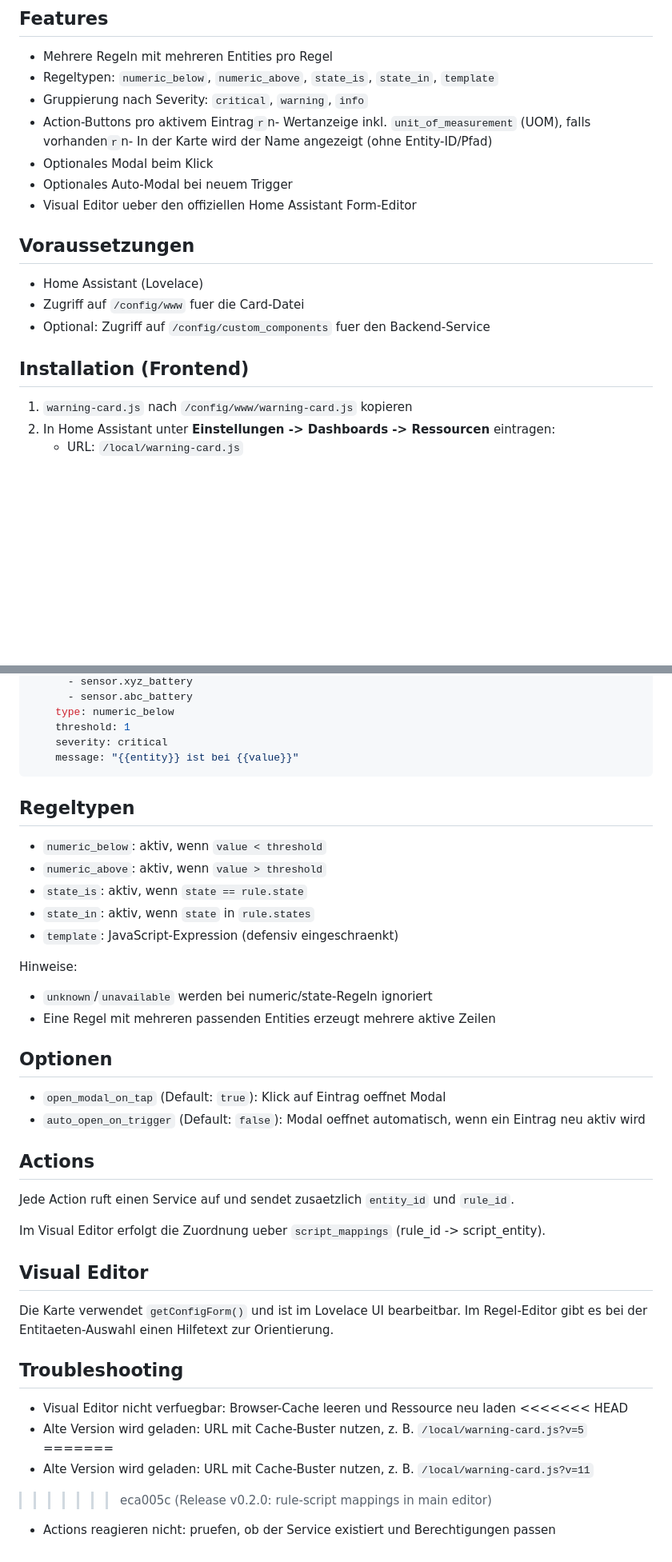
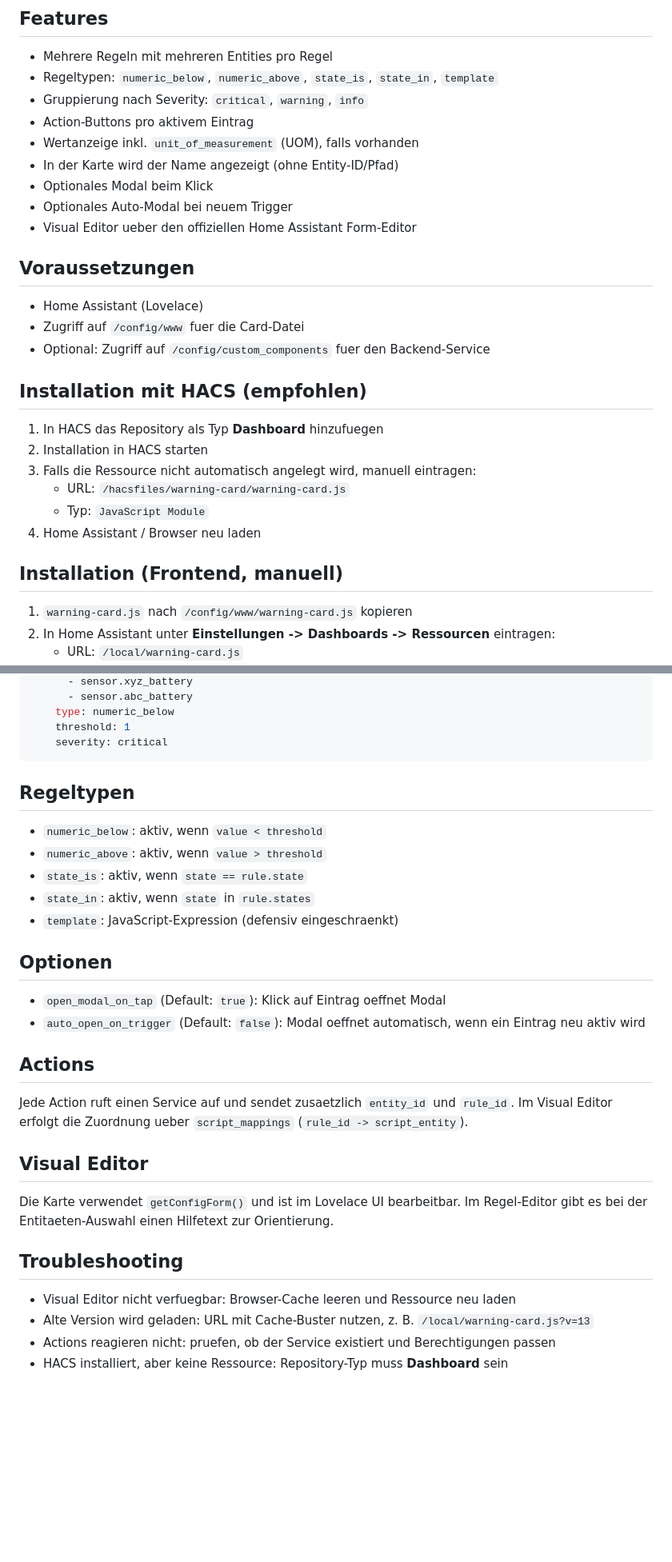
Before and after one commit to SirInsky12/warning-card, a Markdown page: README.md, 2 parts joined by grey strips. Shown at 80% size. Rendered like a GitHub page; blank space fills up the shorter version.

Commit message:
docs: improve README with HACS dashboard setup and troubleshooting

````diff
--- a/README.md
+++ b/README.md
@@ -9,7 +8,9 @@ Sie zeigt nur dann etwas an, wenn mindestens eine Regel aktiv ist.
 - Mehrere Regeln mit mehreren Entities pro Regel
 - Regeltypen: `numeric_below`, `numeric_above`, `state_is`, `state_in`, `template`
 - Gruppierung nach Severity: `critical`, `warning`, `info`
-- Action-Buttons pro aktivem Eintrag`r`n- Wertanzeige inkl. `unit_of_measurement` (UOM), falls vorhanden`r`n- In der Karte wird der Name angezeigt (ohne Entity-ID/Pfad)
+- Action-Buttons pro aktivem Eintrag
+- Wertanzeige inkl. `unit_of_measurement` (UOM), falls vorhanden
+- In der Karte wird der Name angezeigt (ohne Entity-ID/Pfad)
 - Optionales Modal beim Klick
 - Optionales Auto-Modal bei neuem Trigger
 - Visual Editor ueber den offiziellen Home Assistant Form-Editor
@@ -20,7 +21,16 @@ Sie zeigt nur dann etwas an, wenn mindestens eine Regel aktiv ist.
 - Zugriff auf `/config/www` fuer die Card-Datei
 - Optional: Zugriff auf `/config/custom_components` fuer den Backend-Service
 
-## Installation (Frontend)
+## Installation mit HACS (empfohlen)
+
+1. In HACS das Repository als Typ **Dashboard** hinzufuegen
+2. Installation in HACS starten
+3. Falls die Ressource nicht automatisch angelegt wird, manuell eintragen:
+   - URL: `/hacsfiles/warning-card/warning-card.js`
+   - Typ: `JavaScript Module`
+4. Home Assistant / Browser neu laden
+
+## Installation (Frontend, manuell)
 
 1. `warning-card.js` nach `/config/www/warning-card.js` kopieren
 2. In Home Assistant unter **Einstellungen -> Dashboards -> Ressourcen** eintragen:
@@ -60,7 +70,6 @@ rules:
     type: numeric_below
     threshold: 1
     severity: critical
-    message: "{{entity}} ist bei {{value}}"
 ```
 
 ## Regeltypen
@@ -71,11 +80,6 @@ rules:
 - `state_in`: aktiv, wenn `state` in `rule.states`
 - `template`: JavaScript-Expression (defensiv eingeschraenkt)
 
-Hinweise:
-
-- `unknown`/`unavailable` werden bei numeric/state-Regeln ignoriert
-- Eine Regel mit mehreren passenden Entities erzeugt mehrere aktive Zeilen
-
 ## Optionen
 
 - `open_modal_on_tap` (Default: `true`): Klick auf Eintrag oeffnet Modal
@@ -84,8 +88,7 @@ Hinweise:
 ## Actions
 
 Jede Action ruft einen Service auf und sendet zusaetzlich `entity_id` und `rule_id`.
-
-Im Visual Editor erfolgt die Zuordnung ueber `script_mappings` (rule_id -> script_entity).
+Im Visual Editor erfolgt die Zuordnung ueber `script_mappings` (`rule_id -> script_entity`).
 
 ## Visual Editor
 
@@ -95,9 +98,6 @@ Im Regel-Editor gibt es bei der Entitaeten-Auswahl einen Hilfetext zur Orientier
 ## Troubleshooting
 
 - Visual Editor nicht verfuegbar: Browser-Cache leeren und Ressource neu laden
-<<<<<<< HEAD
-- Alte Version wird geladen: URL mit Cache-Buster nutzen, z. B. `/local/warning-card.js?v=5`
-=======
-- Alte Version wird geladen: URL mit Cache-Buster nutzen, z. B. `/local/warning-card.js?v=11`
->>>>>>> eca005c (Release v0.2.0: rule-script mappings in main editor)
+- Alte Version wird geladen: URL mit Cache-Buster nutzen, z. B. `/local/warning-card.js?v=13`
 - Actions reagieren nicht: pruefen, ob der Service existiert und Berechtigungen passen
+- HACS installiert, aber keine Ressource: Repository-Typ muss **Dashboard** sein
````
Also changed, not shown: other parts of README.md (+0 -1 lines).
